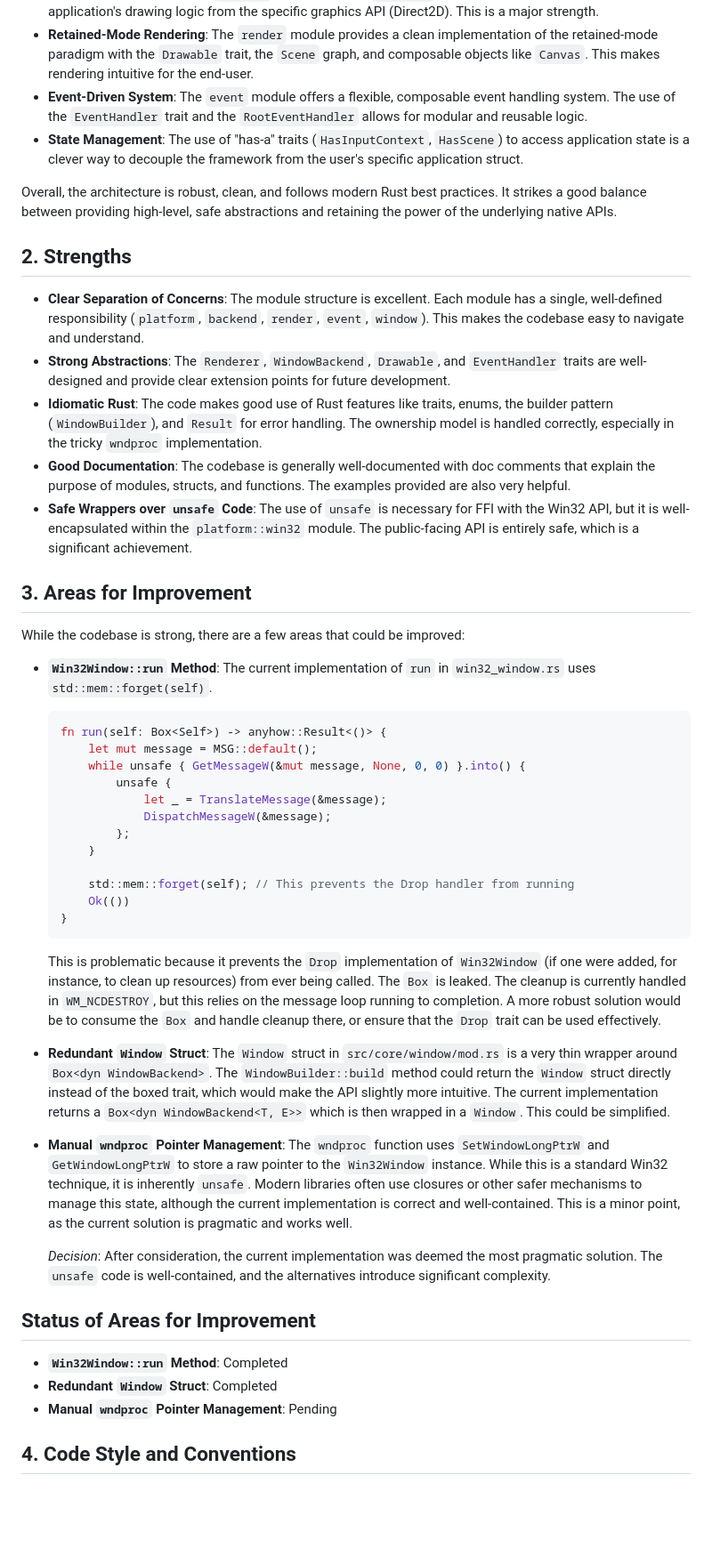
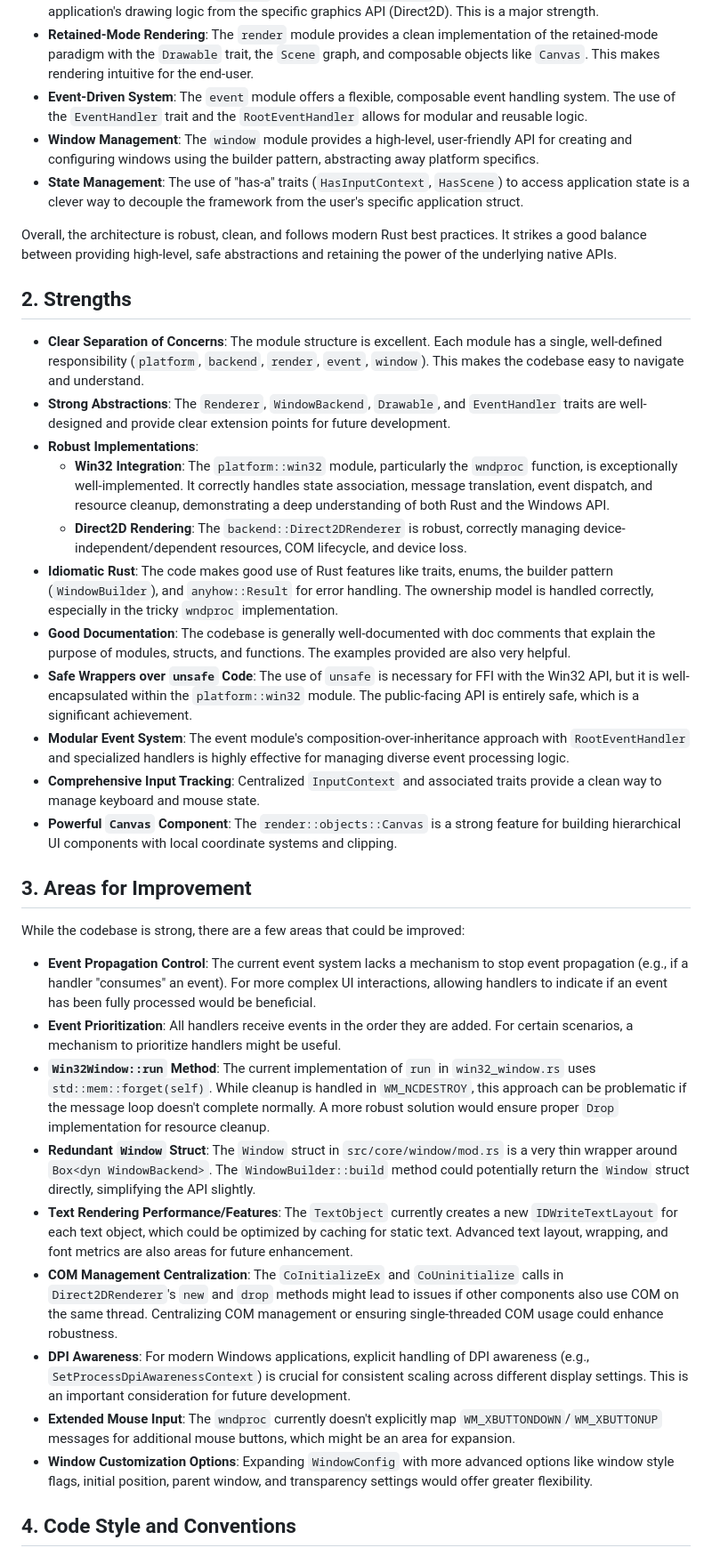
Before and after one commit to Asurakun1/MyGui, a Markdown page: code_review.md, the part around one of its changes. Shown at 89% size. Drawn GitHub-style; blank space fills up the shorter version.

````diff
--- a/code_review.md
+++ b/code_review.md
@@ -10,6 +10,7 @@ The main architectural components are:
 *   **Rendering Abstraction**: The `backend` module, with its `Renderer` trait, effectively decouples the application's drawing logic from the specific graphics API (Direct2D). This is a major strength.
 *   **Retained-Mode Rendering**: The `render` module provides a clean implementation of the retained-mode paradigm with the `Drawable` trait, the `Scene` graph, and composable objects like `Canvas`. This makes rendering intuitive for the end-user.
 *   **Event-Driven System**: The `event` module offers a flexible, composable event handling system. The use of the `EventHandler` trait and the `RootEventHandler` allows for modular and reusable logic.
+*   **Window Management**: The `window` module provides a high-level, user-friendly API for creating and configuring windows using the builder pattern, abstracting away platform specifics.
 *   **State Management**: The use of "has-a" traits (`HasInputContext`, `HasScene`) to access application state is a clever way to decouple the framework from the user's specific application struct.
 
 Overall, the architecture is robust, clean, and follows modern Rust best practices. It strikes a good balance between providing high-level, safe abstractions and retaining the power of the underlying native APIs.
@@ -18,42 +19,29 @@ Overall, the architecture is robust, clean, and follows modern Rust best practic
 
 *   **Clear Separation of Concerns**: The module structure is excellent. Each module has a single, well-defined responsibility (`platform`, `backend`, `render`, `event`, `window`). This makes the codebase easy to navigate and understand.
 *   **Strong Abstractions**: The `Renderer`, `WindowBackend`, `Drawable`, and `EventHandler` traits are well-designed and provide clear extension points for future development.
-*   **Idiomatic Rust**: The code makes good use of Rust features like traits, enums, the builder pattern (`WindowBuilder`), and `Result` for error handling. The ownership model is handled correctly, especially in the tricky `wndproc` implementation.
+*   **Robust Implementations**:
+    *   **Win32 Integration**: The `platform::win32` module, particularly the `wndproc` function, is exceptionally well-implemented. It correctly handles state association, message translation, event dispatch, and resource cleanup, demonstrating a deep understanding of both Rust and the Windows API.
+    *   **Direct2D Rendering**: The `backend::Direct2DRenderer` is robust, correctly managing device-independent/dependent resources, COM lifecycle, and device loss.
+*   **Idiomatic Rust**: The code makes good use of Rust features like traits, enums, the builder pattern (`WindowBuilder`), and `anyhow::Result` for error handling. The ownership model is handled correctly, especially in the tricky `wndproc` implementation.
 *   **Good Documentation**: The codebase is generally well-documented with doc comments that explain the purpose of modules, structs, and functions. The examples provided are also very helpful.
 *   **Safe Wrappers over `unsafe` Code**: The use of `unsafe` is necessary for FFI with the Win32 API, but it is well-encapsulated within the `platform::win32` module. The public-facing API is entirely safe, which is a significant achievement.
+*   **Modular Event System**: The event module's composition-over-inheritance approach with `RootEventHandler` and specialized handlers is highly effective for managing diverse event processing logic.
+*   **Comprehensive Input Tracking**: Centralized `InputContext` and associated traits provide a clean way to manage keyboard and mouse state.
+*   **Powerful `Canvas` Component**: The `render::objects::Canvas` is a strong feature for building hierarchical UI components with local coordinate systems and clipping.
 
 ## 3. Areas for Improvement
 
 While the codebase is strong, there are a few areas that could be improved:
 
-*   **`Win32Window::run` Method**: The current implementation of `run` in `win32_window.rs` uses `std::mem::forget(self)`.
-    ```rust
-    fn run(self: Box<Self>) -> anyhow::Result<()> {
-        let mut message = MSG::default();
-        while unsafe { GetMessageW(&mut message, None, 0, 0) }.into() {
-            unsafe {
-                let _ = TranslateMessage(&message);
-                DispatchMessageW(&message);
-            };
-        }
-
-        std::mem::forget(self); // This prevents the Drop handler from running
-        Ok(())
-    }
-    ```
-    This is problematic because it prevents the `Drop` implementation of `Win32Window` (if one were added, for instance, to clean up resources) from ever being called. The `Box` is leaked. The cleanup is currently handled in `WM_NCDESTROY`, but this relies on the message loop running to completion. A more robust solution would be to consume the `Box` and handle cleanup there, or ensure that the `Drop` trait can be used effectively.
-
-*   **Redundant `Window` Struct**: The `Window` struct in `src/core/window/mod.rs` is a very thin wrapper around `Box<dyn WindowBackend>`. The `WindowBuilder::build` method could return the `Window` struct directly instead of the boxed trait, which would make the API slightly more intuitive. The current implementation returns a `Box<dyn WindowBackend<T, E>>` which is then wrapped in a `Window`. This could be simplified.
-
-*   **Manual `wndproc` Pointer Management**: The `wndproc` function uses `SetWindowLongPtrW` and `GetWindowLongPtrW` to store a raw pointer to the `Win32Window` instance. While this is a standard Win32 technique, it is inherently `unsafe`. Modern libraries often use closures or other safer mechanisms to manage this state, although the current implementation is correct and well-contained. This is a minor point, as the current solution is pragmatic and works well.
-
-    *Decision*: After consideration, the current implementation was deemed the most pragmatic solution. The `unsafe` code is well-contained, and the alternatives introduce significant complexity.
-
-## Status of Areas for Improvement
-
-- **`Win32Window::run` Method**: Completed
-- **Redundant `Window` Struct**: Completed
-- **Manual `wndproc` Pointer Management**: Pending
+*   **Event Propagation Control**: The current event system lacks a mechanism to stop event propagation (e.g., if a handler "consumes" an event). For more complex UI interactions, allowing handlers to indicate if an event has been fully processed would be beneficial.
+*   **Event Prioritization**: All handlers receive events in the order they are added. For certain scenarios, a mechanism to prioritize handlers might be useful.
+*   **`Win32Window::run` Method**: The current implementation of `run` in `win32_window.rs` uses `std::mem::forget(self)`. While cleanup is handled in `WM_NCDESTROY`, this approach can be problematic if the message loop doesn't complete normally. A more robust solution would ensure proper `Drop` implementation for resource cleanup.
+*   **Redundant `Window` Struct**: The `Window` struct in `src/core/window/mod.rs` is a very thin wrapper around `Box<dyn WindowBackend>`. The `WindowBuilder::build` method could potentially return the `Window` struct directly, simplifying the API slightly.
+*   **Text Rendering Performance/Features**: The `TextObject` currently creates a new `IDWriteTextLayout` for each text object, which could be optimized by caching for static text. Advanced text layout, wrapping, and font metrics are also areas for future enhancement.
+*   **COM Management Centralization**: The `CoInitializeEx` and `CoUninitialize` calls in `Direct2DRenderer`'s `new` and `drop` methods might lead to issues if other components also use COM on the same thread. Centralizing COM management or ensuring single-threaded COM usage could enhance robustness.
+*   **DPI Awareness**: For modern Windows applications, explicit handling of DPI awareness (e.g., `SetProcessDpiAwarenessContext`) is crucial for consistent scaling across different display settings. This is an important consideration for future development.
+*   **Extended Mouse Input**: The `wndproc` currently doesn't explicitly map `WM_XBUTTONDOWN`/`WM_XBUTTONUP` messages for additional mouse buttons, which might be an area for expansion.
+*   **Window Customization Options**: Expanding `WindowConfig` with more advanced options like window style flags, initial position, parent window, and transparency settings would offer greater flexibility.
 
 ## 4. Code Style and Conventions
 
````
Also changed, not shown: other parts of code_review.md (+5 -3 lines), TASKS.md (+18 -7 lines).
